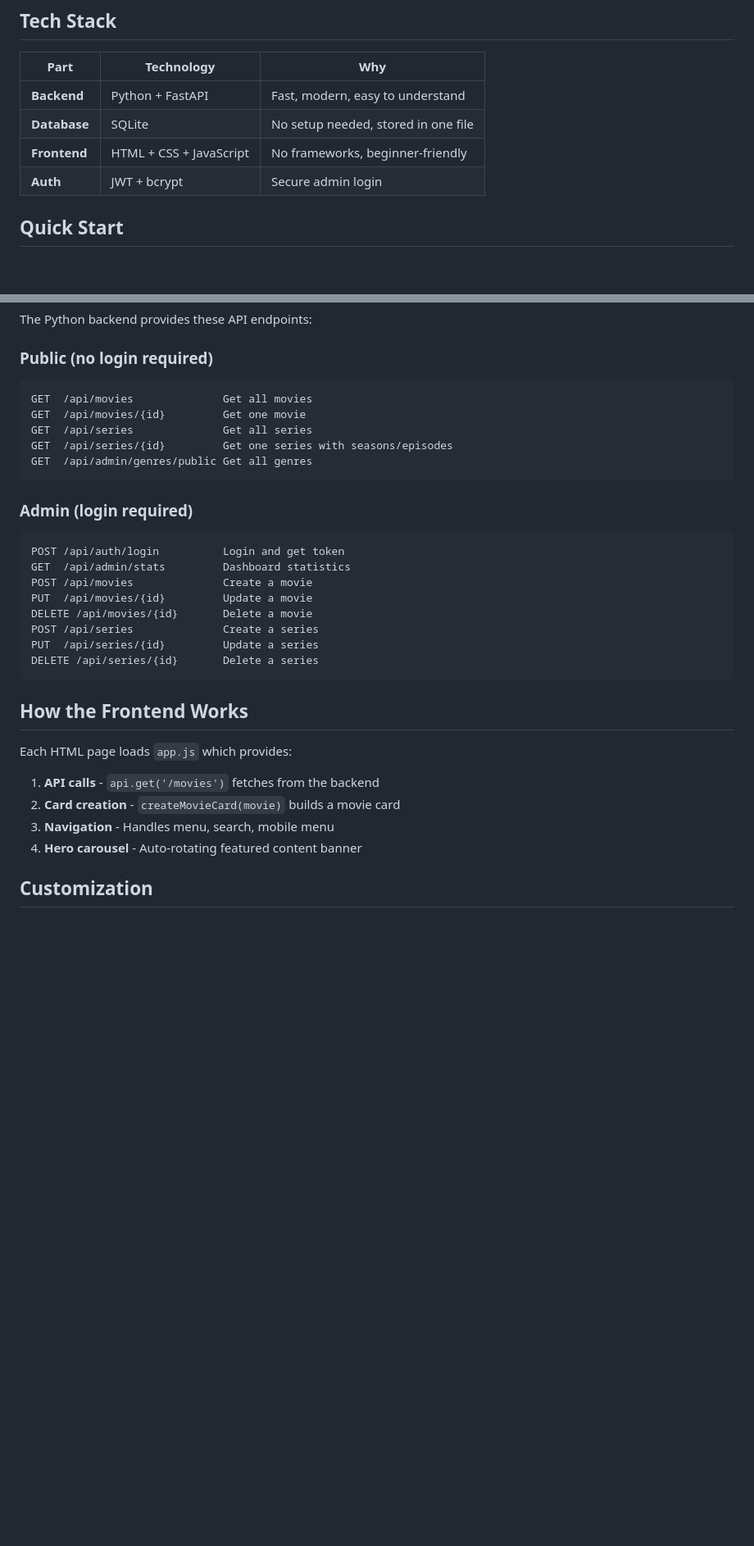
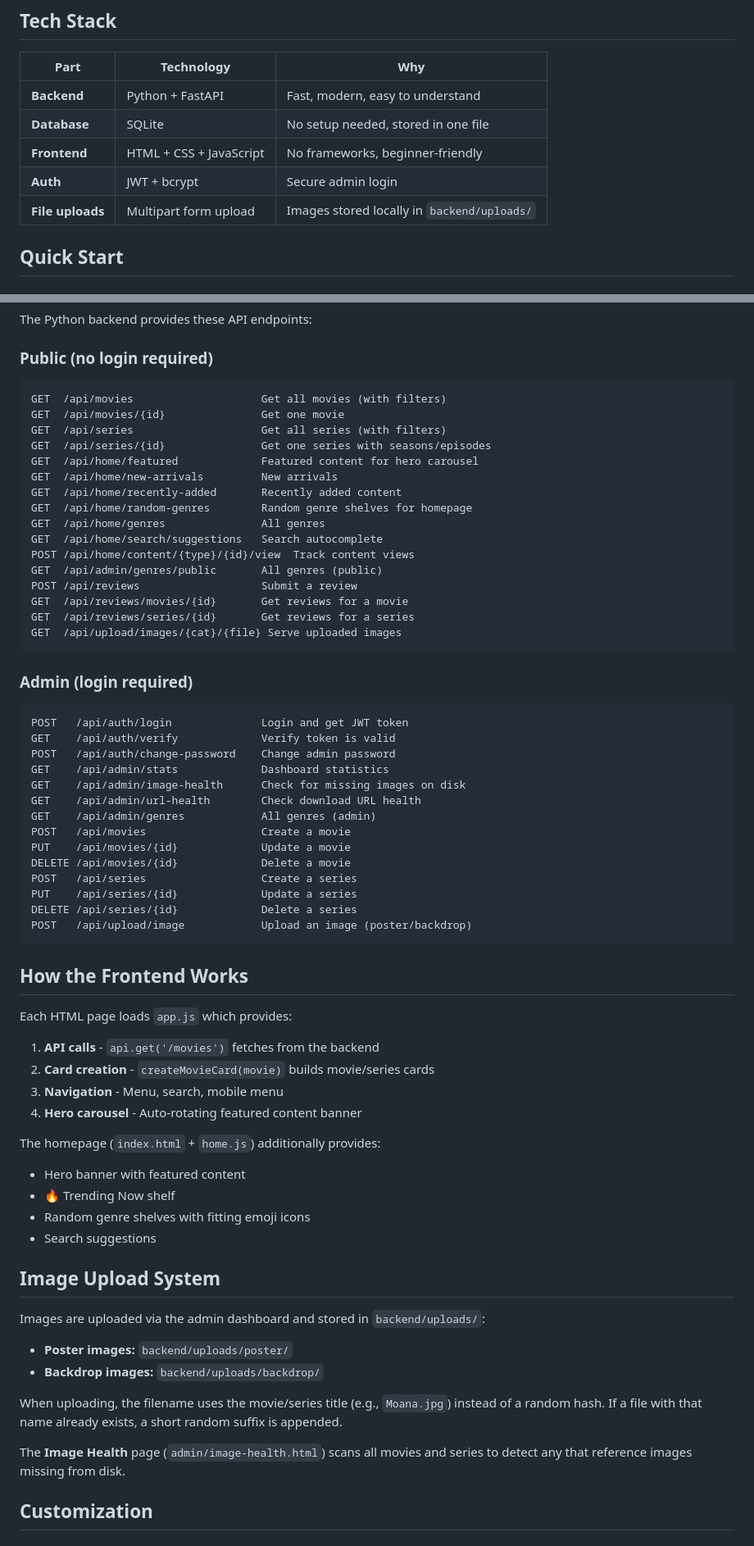
Before and after one commit to DigitalDream-Toni/MOVIE-ZONE, a Markdown page: README.md, 2 parts joined by grey strips. Shown at 82% size. Rendered like a GitHub page; blank space fills up the shorter version.

Commit message:
Update README.md with enhanced project details and image upload system

````diff
--- a/README.md
+++ b/README.md
@@ -10,6 +10,7 @@ A premium movie streaming and discovery website.
 | **Database** | SQLite | No setup needed, stored in one file |
 | **Frontend** | HTML + CSS + JavaScript | No frameworks, beginner-friendly |
 | **Auth** | JWT + bcrypt | Secure admin login |
+| **File uploads** | Multipart form upload | Images stored locally in `backend/uploads/` |
 
 ## Quick Start
 
@@ -89,32 +105,65 @@ The Python backend provides these API endpoints:
 
 ### Public (no login required)
 ```
-GET  /api/movies              Get all movies
-GET  /api/movies/{id}         Get one movie
-GET  /api/series              Get all series
-GET  /api/series/{id}         Get one series with seasons/episodes
-GET  /api/admin/genres/public Get all genres
+GET  /api/movies                    Get all movies (with filters)
+GET  /api/movies/{id}               Get one movie
+GET  /api/series                    Get all series (with filters)
+GET  /api/series/{id}               Get one series with seasons/episodes
+GET  /api/home/featured             Featured content for hero carousel
+GET  /api/home/new-arrivals         New arrivals
+GET  /api/home/recently-added       Recently added content
+GET  /api/home/random-genres        Random genre shelves for homepage
+GET  /api/home/genres               All genres
+GET  /api/home/search/suggestions   Search autocomplete
+POST /api/home/content/{type}/{id}/view  Track content views
+GET  /api/admin/genres/public       All genres (public)
+POST /api/reviews                   Submit a review
+GET  /api/reviews/movies/{id}       Get reviews for a movie
+GET  /api/reviews/series/{id}       Get reviews for a series
+GET  /api/upload/images/{cat}/{file} Serve uploaded images
 ```
 
 ### Admin (login required)
 ```
-POST /api/auth/login          Login and get token
-GET  /api/admin/stats         Dashboard statistics
-POST /api/movies              Create a movie
-PUT  /api/movies/{id}         Update a movie
-DELETE /api/movies/{id}       Delete a movie
-POST /api/series              Create a series
-PUT  /api/series/{id}         Update a series
-DELETE /api/series/{id}       Delete a series
+POST   /api/auth/login              Login and get JWT token
+GET    /api/auth/verify             Verify token is valid
+POST   /api/auth/change-password    Change admin password
+GET    /api/admin/stats             Dashboard statistics
+GET    /api/admin/image-health      Check for missing images on disk
+GET    /api/admin/url-health        Check download URL health
+GET    /api/admin/genres            All genres (admin)
+POST   /api/movies                  Create a movie
+PUT    /api/movies/{id}             Update a movie
+DELETE /api/movies/{id}             Delete a movie
+POST   /api/series                  Create a series
+PUT    /api/series/{id}             Update a series
+DELETE /api/series/{id}             Delete a series
+POST   /api/upload/image            Upload an image (poster/backdrop)
 ```
 
 ## How the Frontend Works
 
 Each HTML page loads `app.js` which provides:
 1. **API calls** - `api.get('/movies')` fetches from the backend
-2. **Card creation** - `createMovieCard(movie)` builds a movie card
-3. **Navigation** - Handles menu, search, mobile menu
+2. **Card creation** - `createMovieCard(movie)` builds movie/series cards
+3. **Navigation** - Menu, search, mobile menu
 4. **Hero carousel** - Auto-rotating featured content banner
+
+The homepage (`index.html` + `home.js`) additionally provides:
+- Hero banner with featured content
+- 🔥 Trending Now shelf
+- Random genre shelves with fitting emoji icons
+- Search suggestions
+
+## Image Upload System
+
+Images are uploaded via the admin dashboard and stored in `backend/uploads/`:
+- **Poster images:** `backend/uploads/poster/`
+- **Backdrop images:** `backend/uploads/backdrop/`
+
+When uploading, the filename uses the movie/series title (e.g., `Moana.jpg`) instead of a random hash. If a file with that name already exists, a short random suffix is appended.
+
+The **Image Health** page (`admin/image-health.html`) scans all movies and series to detect any that reference images missing from disk.
 
 ## Customization
 
````
Also changed, not shown: other parts of README.md (+60 -34 lines).
